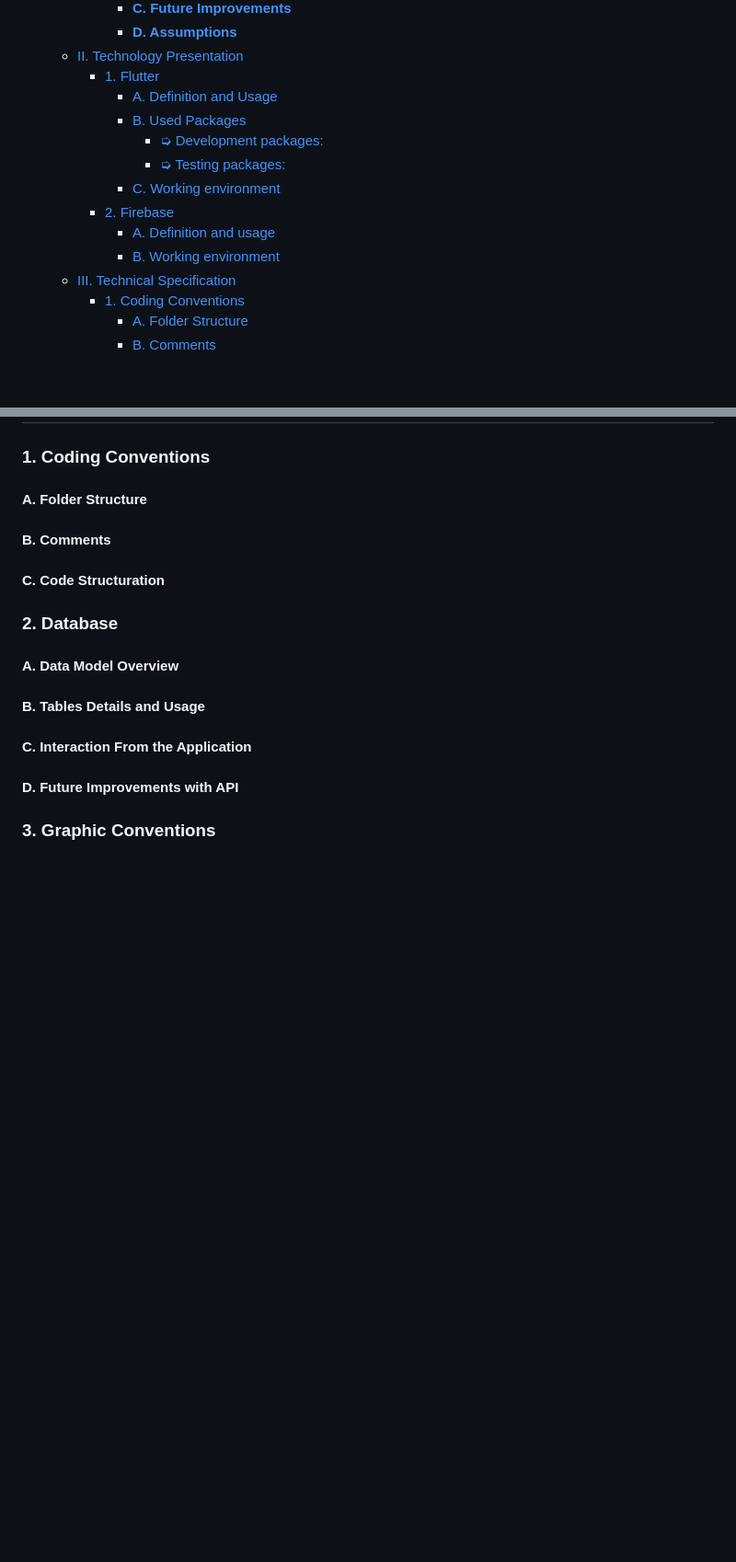
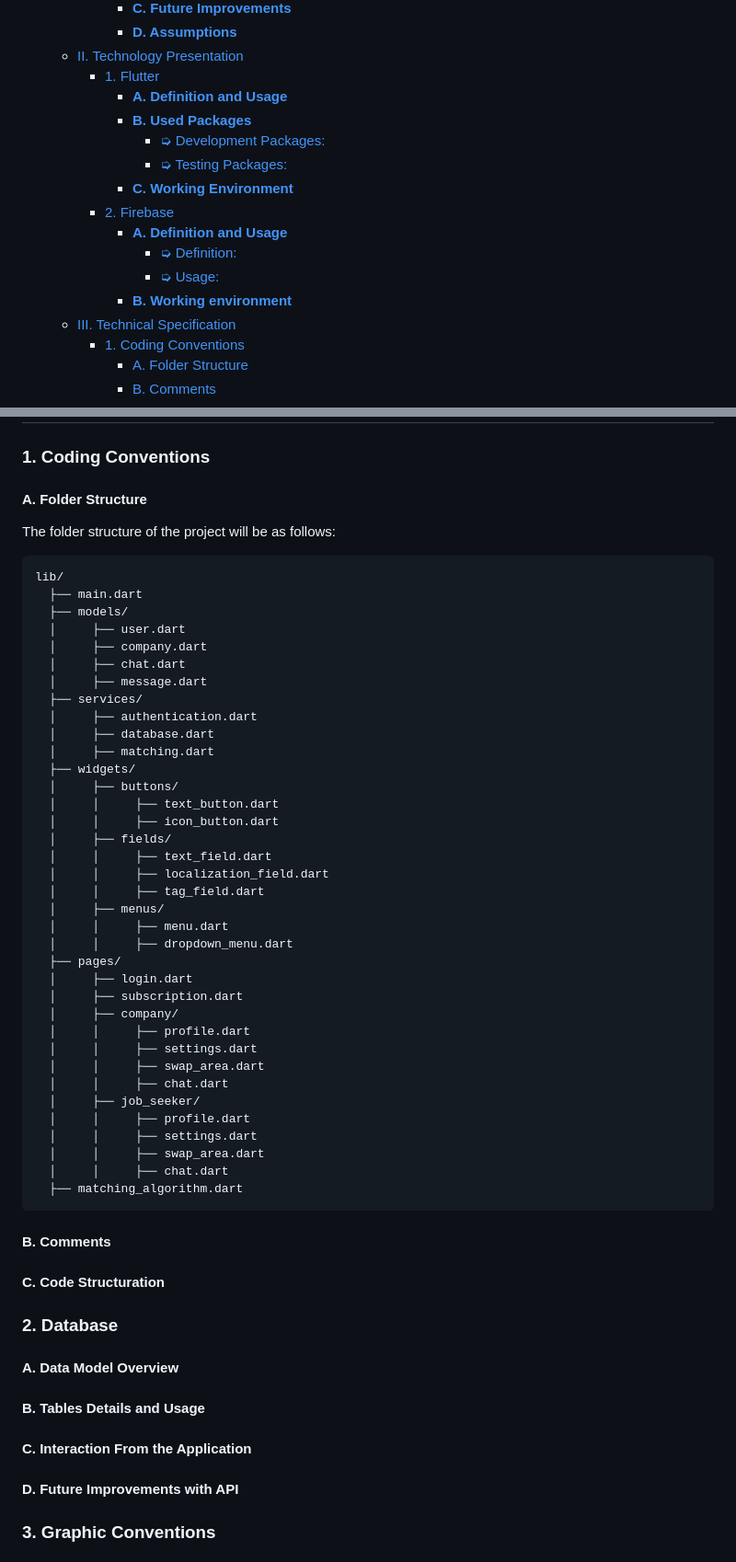
Before and after one commit to algosup/2023-2024-project-5-flutter-team-3, a Markdown page: Documents/TechnicalSpecification/TechnicalSpecification.md, 2 parts joined by grey strips. Shown: that part at 92% size. Rendered like a GitHub page; folded sections open; blank space fills up the shorter version.

Commit message:
Update TechnicalSpecification.md
Code conventions

````diff
--- a/Documents/TechnicalSpecification/TechnicalSpecification.md
+++ b/Documents/TechnicalSpecification/TechnicalSpecification.md
@@ -52,14 +52,16 @@
       - [**D. Assumptions**](#d-assumptions)
   - [II. Technology Presentation](#ii-technology-presentation)
     - [1. Flutter](#1-flutter)
-      - [A. Definition and Usage](#a-definition-and-usage)
-      - [B. Used Packages](#b-used-packages)
-        - [➭ Development packages:](#-development-packages)
-        - [➭ Testing packages:](#-testing-packages)
-      - [C. Working environment](#c-working-environment)
+      - [**A. Definition and Usage**](#a-definition-and-usage)
+      - [**B. Used Packages**](#b-used-packages)
+        - [➭ Development Packages:](#-development-packages)
+        - [➭ Testing Packages:](#-testing-packages)
+      - [**C. Working Environment**](#c-working-environment)
     - [2. Firebase](#2-firebase)
-      - [A. Definition and usage](#a-definition-and-usage-1)
-      - [B. Working environment](#b-working-environment)
+      - [**A. Definition and Usage**](#a-definition-and-usage-1)
+        - [➭ Definition:](#-definition)
+        - [➭ Usage:](#-usage)
+      - [**B. Working environment**](#b-working-environment)
   - [III. Technical Specification](#iii-technical-specification)
     - [1. Coding Conventions](#1-coding-conventions)
       - [A. Folder Structure](#a-folder-structure)
@@ -214,6 +248,47 @@ Or follow the following video tutorials:
 ### 1. Coding Conventions
 
 #### A. Folder Structure
+
+The folder structure of the project will be as follows:
+
+```plaintext
+lib/
+  ├── main.dart
+  ├── models/
+  │     ├── user.dart
+  │     ├── company.dart
+  │     ├── chat.dart
+  │     ├── message.dart
+  ├── services/
+  │     ├── authentication.dart
+  │     ├── database.dart
+  │     ├── matching.dart
+  ├── widgets/
+  │     ├── buttons/
+  │     │     ├── text_button.dart
+  │     │     ├── icon_button.dart
+  │     ├── fields/
+  │     │     ├── text_field.dart
+  │     │     ├── localization_field.dart
+  │     │     ├── tag_field.dart
+  │     ├── menus/
+  │     │     ├── menu.dart
+  │     │     ├── dropdown_menu.dart
+  ├── pages/
+  │     ├── login.dart
+  │     ├── subscription.dart
+  │     ├── company/
+  │     │     ├── profile.dart
+  │     │     ├── settings.dart
+  │     │     ├── swap_area.dart
+  │     │     ├── chat.dart
+  │     ├── job_seeker/
+  │     │     ├── profile.dart
+  │     │     ├── settings.dart
+  │     │     ├── swap_area.dart
+  │     │     ├── chat.dart
+  ├── matching_algorithm.dart
+```
 
 #### B. Comments
 
````
Also changed, not shown: other parts of Documents/TechnicalSpecification/TechnicalSpecification.md (+39 -7 lines).
